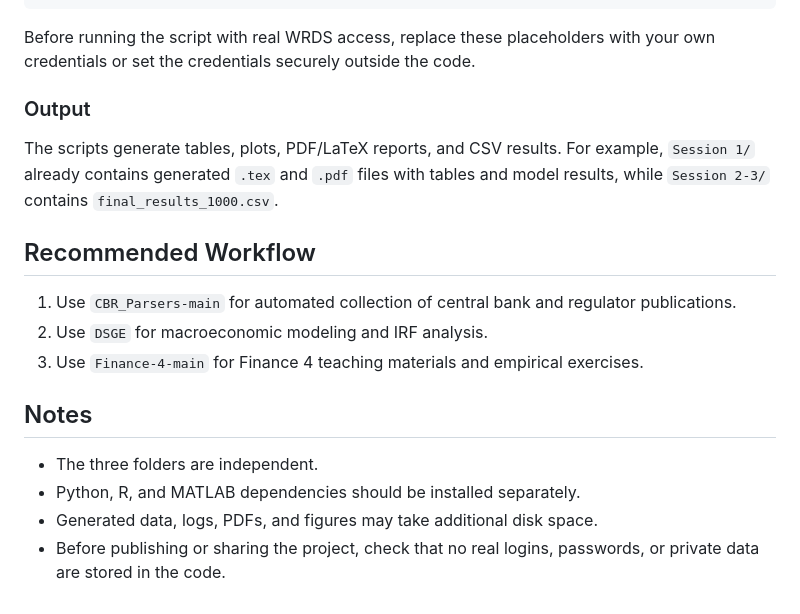
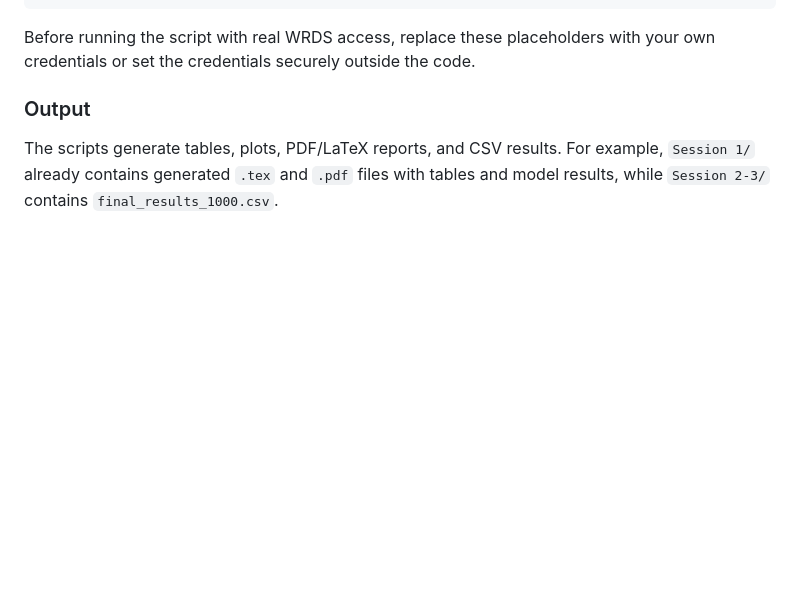
Before and after one commit to magzhanov/Finance-4-main, a Markdown page: README.md, the part around the change. Drawn GitHub-style; blank space fills up the shorter version.

```diff
--- a/README.md
+++ b/README.md
@@ -198,16 +198,3 @@ Before running the script with real WRDS access, replace these placeholders with
 ### Output
 
 The scripts generate tables, plots, PDF/LaTeX reports, and CSV results. For example, `Session 1/` already contains generated `.tex` and `.pdf` files with tables and model results, while `Session 2-3/` contains `final_results_1000.csv`.
-
-## Recommended Workflow
-
-1. Use `CBR_Parsers-main` for automated collection of central bank and regulator publications.
-2. Use `DSGE` for macroeconomic modeling and IRF analysis.
-3. Use `Finance-4-main` for Finance 4 teaching materials and empirical exercises.
-
-## Notes
-
-- The three folders are independent.
-- Python, R, and MATLAB dependencies should be installed separately.
-- Generated data, logs, PDFs, and figures may take additional disk space.
-- Before publishing or sharing the project, check that no real logins, passwords, or private data are stored in the code.
```
